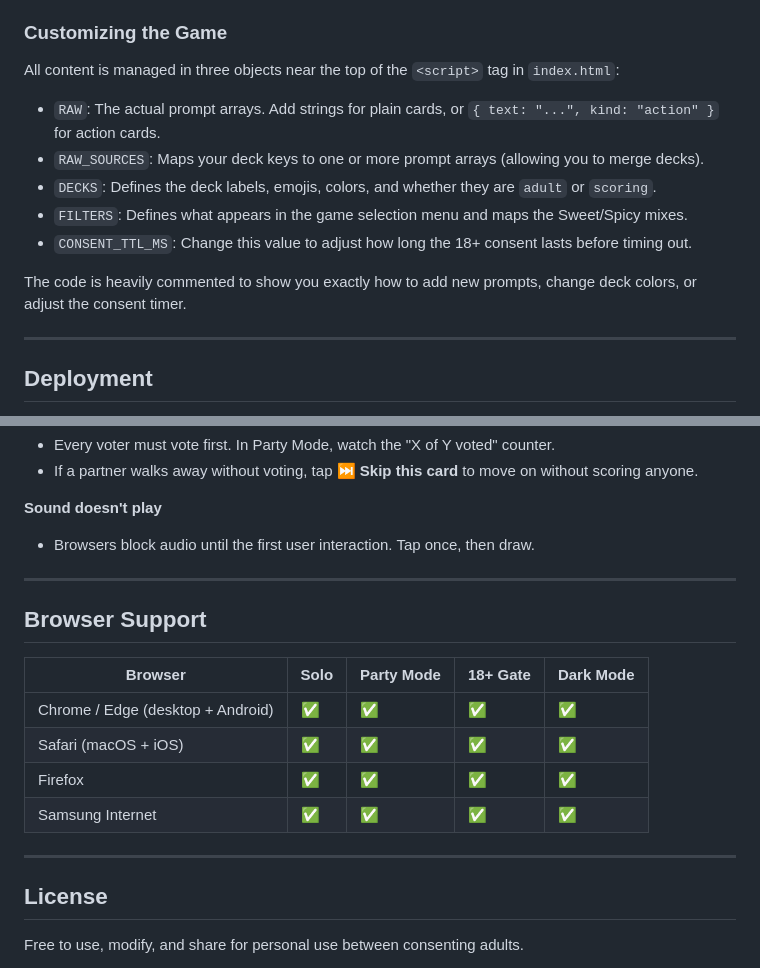
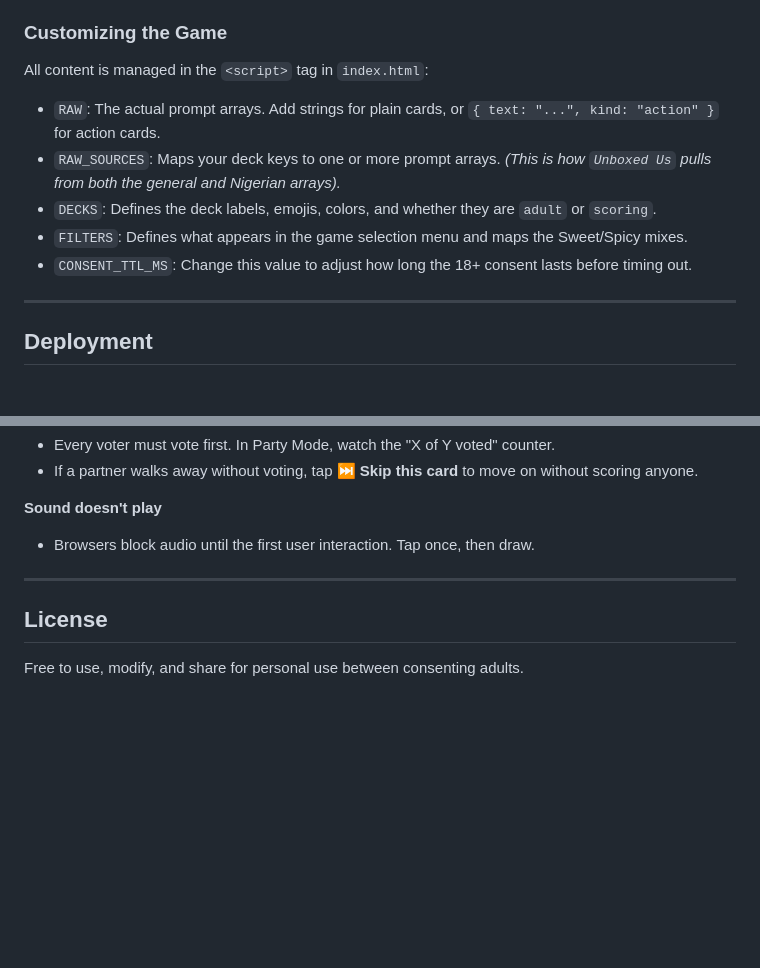
Before and after one commit to MmedaraU/couple-games, a Markdown page: README.md, 2 parts joined by grey strips. GitHub-like rendering; blank space fills up the shorter version.

```diff
--- a/README.md
+++ b/README.md
@@ -94,14 +84,12 @@ The three 18+ decks are gated behind a three-checkbox consent modal (Age, Consen
 - **Storage:** LocalStorage is used to remember your theme, sound preference, and 18+ consent (expires after 24 hours).
 
 ### Customizing the Game
-All content is managed in three objects near the top of the `<script>` tag in `index.html`:
+All content is managed in the `<script>` tag in `index.html`:
 - `RAW`: The actual prompt arrays. Add strings for plain cards, or `{ text: "...", kind: "action" }` for action cards.
-- `RAW_SOURCES`: Maps your deck keys to one or more prompt arrays (allowing you to merge decks).
+- `RAW_SOURCES`: Maps your deck keys to one or more prompt arrays. *(This is how `Unboxed Us` pulls from both the general and Nigerian arrays).*
 - `DECKS`: Defines the deck labels, emojis, colors, and whether they are `adult` or `scoring`.
 - `FILTERS`: Defines what appears in the game selection menu and maps the Sweet/Spicy mixes.
 - `CONSENT_TTL_MS`: Change this value to adjust how long the 18+ consent lasts before timing out.
-
-The code is heavily commented to show you exactly how to add new prompts, change deck colors, or adjust the consent timer.
 
 ---
 
@@ -132,17 +120,6 @@ To test locally, run `python3 -m http.server 8080` and visit `http://localhost:8
 
 ---
 
-## Browser Support
-
-| Browser                           | Solo | Party Mode | 18+ Gate | Dark Mode |
-| --------------------------------- | ---- | ---------- | -------- | --------- |
-| Chrome / Edge (desktop + Android) | ✅    | ✅          | ✅        | ✅         |
-| Safari (macOS + iOS)              | ✅    | ✅          | ✅        | ✅         |
-| Firefox                           | ✅    | ✅          | ✅        | ✅         |
-| Samsung Internet                  | ✅    | ✅          | ✅        | ✅         |
-
----
-
 ## License
 
 Free to use, modify, and share for personal use between consenting adults.
```
Also changed, not shown: other parts of README.md (+18 -28 lines).
